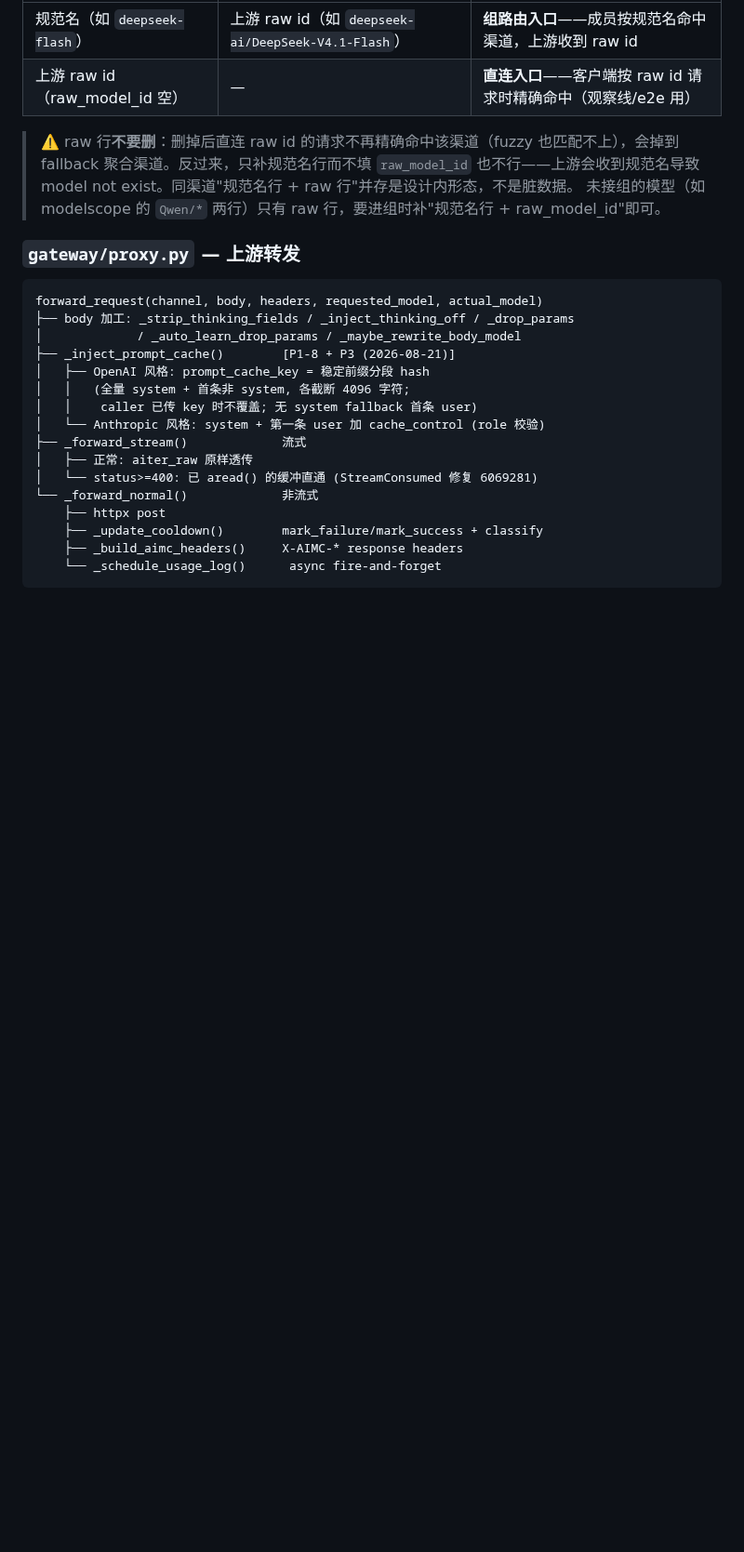
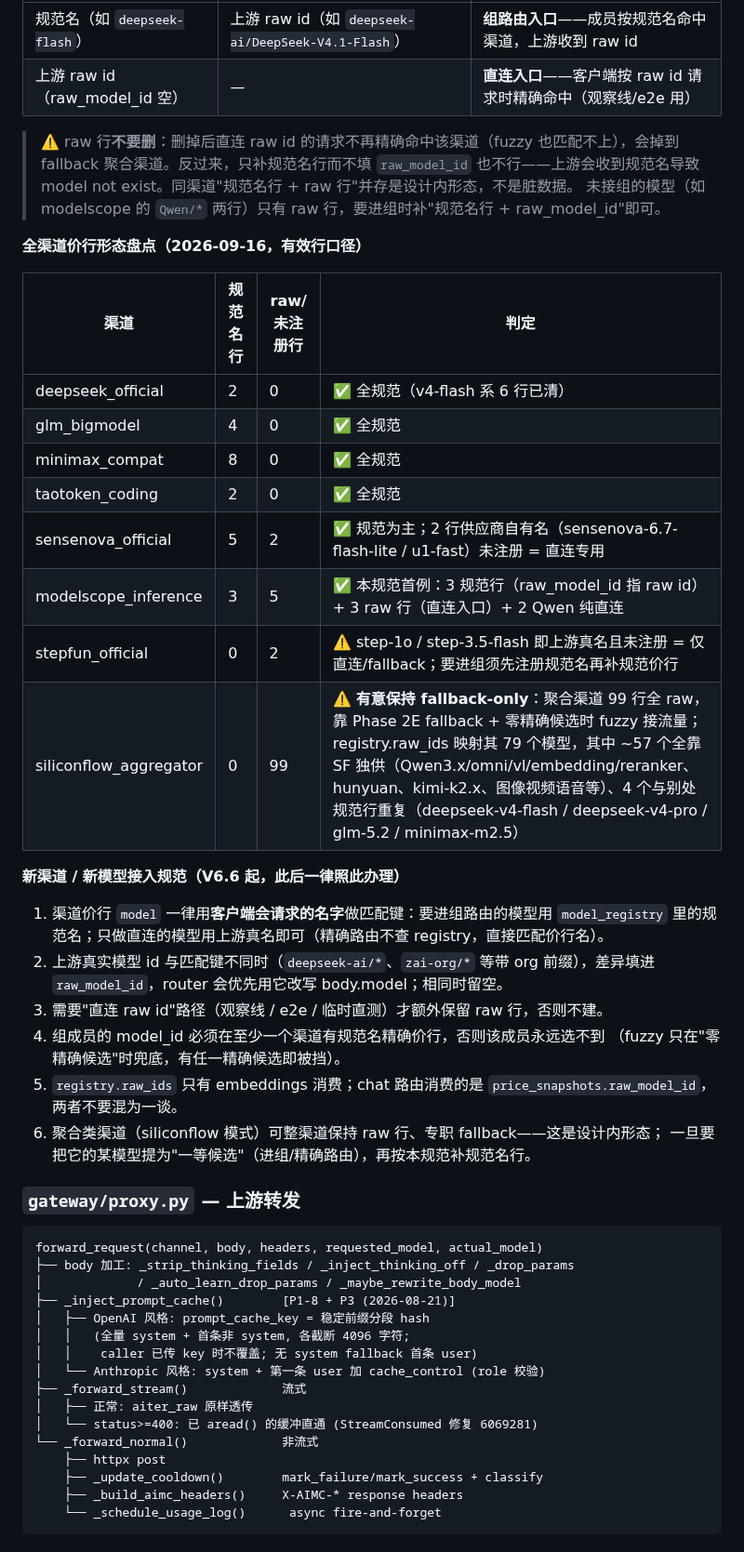
Before and after one commit to xyshanren/aimc, a Markdown page: docs/dev/architecture.md, the part around the change. Shown at 93% size. Drawn GitHub-style; blank space fills up the shorter version.

Commit message:
docs: 全渠道价行形态盘点 + 新渠道/新模型接入规范 6 条 — siliconflow 99 raw 行=有意 fallback-only, stepfun 未注册=仅直连; 规范名匹配键+raw_model_id 上游名自此为接入标准

```diff
--- a/docs/dev/architecture.md
+++ b/docs/dev/architecture.md
@@ -143,6 +143,33 @@ RouteEngine (单例 route_engine)
 > fallback 聚合渠道。反过来，只补规范名行而不填 `raw_model_id` 也不行——上游会收到规范名导致
 > model not exist。同渠道"规范名行 + raw 行"并存是设计内形态，不是脏数据。
 > 未接组的模型（如 modelscope 的 `Qwen/*` 两行）只有 raw 行，要进组时补"规范名行 + raw_model_id"即可。
+
+**全渠道价行形态盘点（2026-09-16，有效行口径）**
+
+| 渠道 | 规范名行 | raw/未注册行 | 判定 |
+|---|---|---|---|
+| deepseek_official | 2 | 0 | ✅ 全规范（v4-flash 系 6 行已清） |
+| glm_bigmodel | 4 | 0 | ✅ 全规范 |
+| minimax_compat | 8 | 0 | ✅ 全规范 |
+| taotoken_coding | 2 | 0 | ✅ 全规范 |
+| sensenova_official | 5 | 2 | ✅ 规范为主；2 行供应商自有名（sensenova-6.7-flash-lite / u1-fast）未注册 = 直连专用 |
+| modelscope_inference | 3 | 5 | ✅ 本规范首例：3 规范行（raw_model_id 指 raw id）+ 3 raw 行（直连入口）+ 2 Qwen 纯直连 |
+| stepfun_official | 0 | 2 | ⚠️ step-1o / step-3.5-flash 即上游真名且未注册 = 仅直连/fallback；要进组须先注册规范名再补规范价行 |
+| siliconflow_aggregator | 0 | 99 | ⚠️ **有意保持 fallback-only**：聚合渠道 99 行全 raw，靠 Phase 2E fallback + 零精确候选时 fuzzy 接流量；registry.raw_ids 映射其 79 个模型，其中 ~57 个全靠 SF 独供（Qwen3.x/omni/vl/embedding/reranker、hunyuan、kimi-k2.x、图像视频语音等）、4 个与别处规范行重复（deepseek-v4-flash / deepseek-v4-pro / glm-5.2 / minimax-m2.5） |
+
+**新渠道 / 新模型接入规范（V6.6 起，此后一律照此办理）**
+
+1. 渠道价行 `model` 一律用**客户端会请求的名字**做匹配键：要进组路由的模型用 `model_registry`
+   里的规范名；只做直连的模型用上游真名即可（精确路由不查 registry，直接匹配价行名）。
+2. 上游真实模型 id 与匹配键不同时（`deepseek-ai/*`、`zai-org/*` 等带 org 前缀），差异填进
+   `raw_model_id`，router 会优先用它改写 body.model；相同时留空。
+3. 需要"直连 raw id"路径（观察线 / e2e / 临时直测）才额外保留 raw 行，否则不建。
+4. 组成员的 model_id 必须在至少一个渠道有规范名精确价行，否则该成员永远选不到
+   （fuzzy 只在"零精确候选"时兜底，有任一精确候选即被挡）。
+5. `registry.raw_ids` 只有 embeddings 消费；chat 路由消费的是 `price_snapshots.raw_model_id`，
+   两者不要混为一谈。
+6. 聚合类渠道（siliconflow 模式）可整渠道保持 raw 行、专职 fallback——这是设计内形态；
+   一旦要把它的某模型提为"一等候选"（进组/精确路由），再按本规范补规范名行。
 
 ### `gateway/proxy.py` — 上游转发
 
```
Also changed, not shown: docs/index.md (+1 -1 lines).
